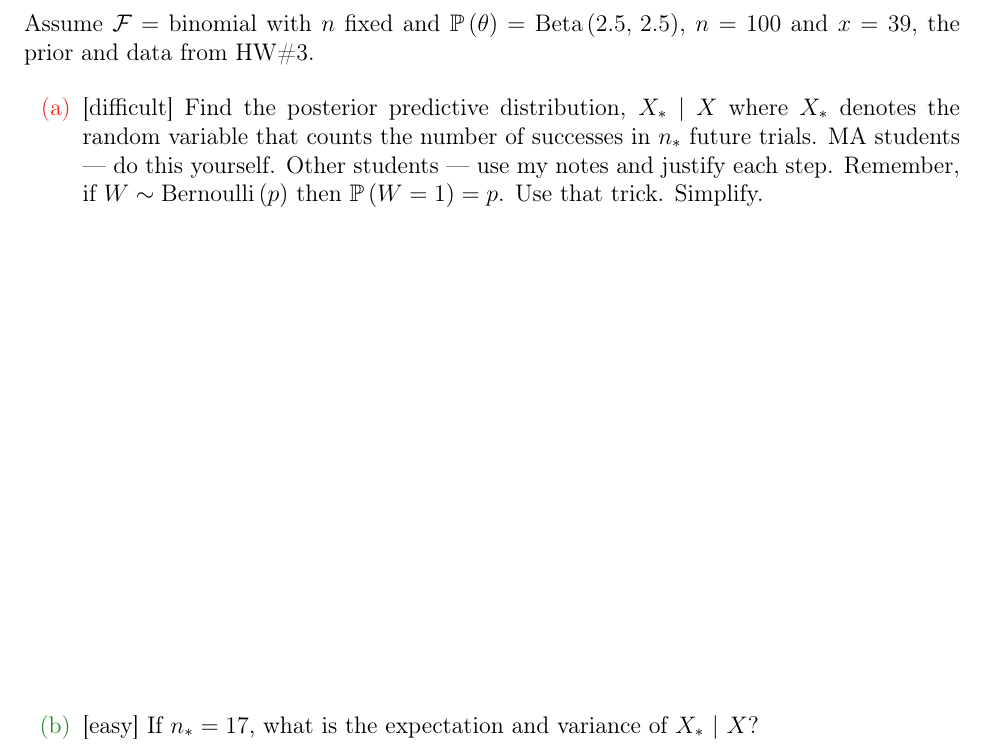
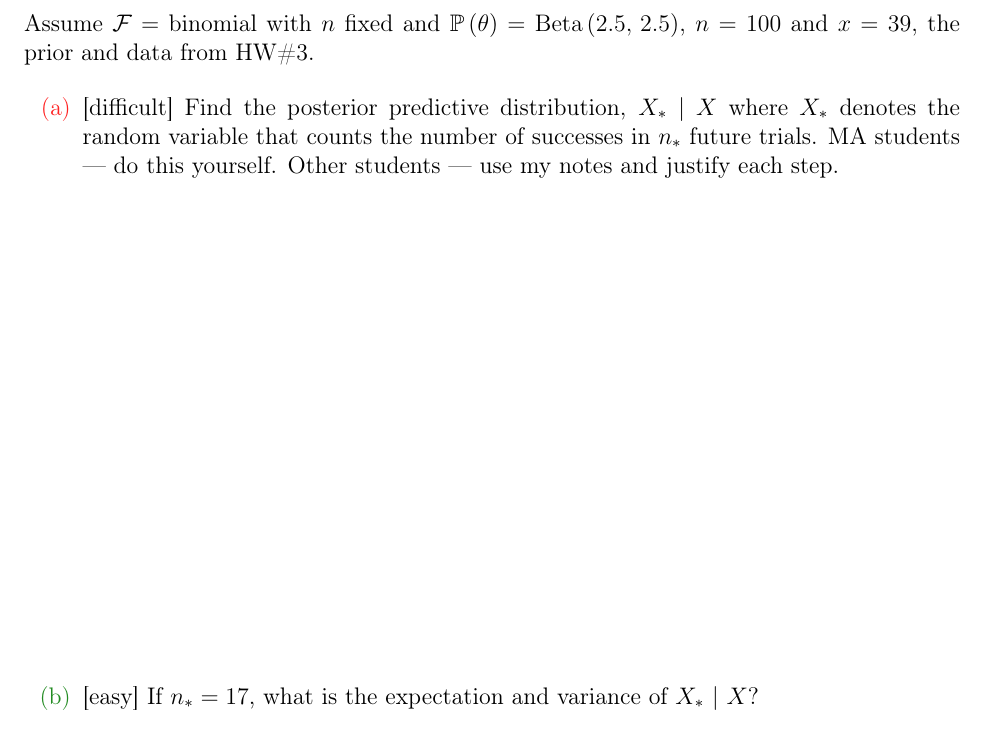
Before and after one commit to kapelner/QC_Math_341_Spring_2020, a LaTeX problem sheet (homeworks/hw04/hw04.tex): part of page 4 of 13, cut so that both start at the same text. Compiled offline with pdfLaTeX.

Commit message:
clarified 2a thanks to Rich Romano

```diff
--- a/homeworks/hw04/hw04.tex
+++ b/homeworks/hw04/hw04.tex
@@ -72,7 +72,7 @@ NAME: \line(1,0){380}
 
 \begin{enumerate}
 
-\hardsubproblem{Find the posterior predictive distribution, $X_*~|~X$ where $X_*$ denotes the random variable that counts the number of successes in $n_*$ future trials. MA students --- do this yourself. Other students --- use my notes and justify each step. Remember, if $W \sim \bernoulli{p}$ then $\prob{W=1} = p$. Use that trick. Simplify.}\spc{8}
+\hardsubproblem{Find the posterior predictive distribution, $X_*~|~X$ where $X_*$ denotes the random variable that counts the number of successes in $n_*$ future trials. MA students --- do this yourself. Other students --- use my notes and justify each step.}\spc{8}
 
 \easysubproblem{If $n_* = 17$, what is the expectation and variance of $X_*~|~X$?}\spc{2}
 
```
Also changed, not shown: homeworks/hw04/hw04.pdf.
